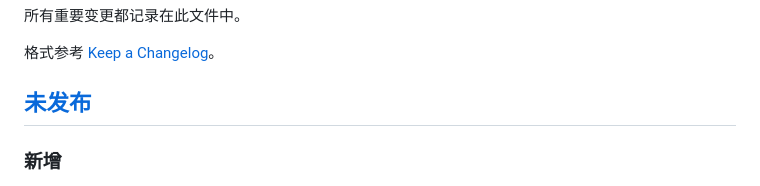
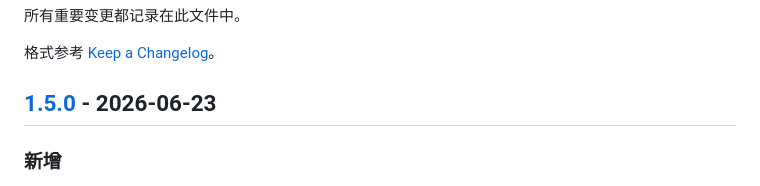
Before and after one commit to yiwocapital/yiwo-draft-viewer, a Markdown page: CHANGELOG.md, the part around one of its changes. GitHub-like rendering.

```diff
--- a/CHANGELOG.md
+++ b/CHANGELOG.md
@@ -4,7 +4,7 @@
 
 格式参考 [Keep a Changelog](https://keepachangelog.com/zh-CN/1.1.0/)。
 
-## [未发布]
+## [1.5.0] - 2026-06-23
 
 ### 新增
 - **关键词搜索**：主视图按 `Cmd+F` 打开搜索栏，输入关键词即时高亮所有匹配、自动定位到当前匹配；`Cmd+G` / `Shift+Cmd+G` 在匹配间跳转；输入框内 `Enter` / `Shift+Enter` 也能跳转；`Esc` 关闭搜索
```
Also changed, not shown: other parts of CHANGELOG.md (+1 -1 lines), README.md (+3 -3 lines).
